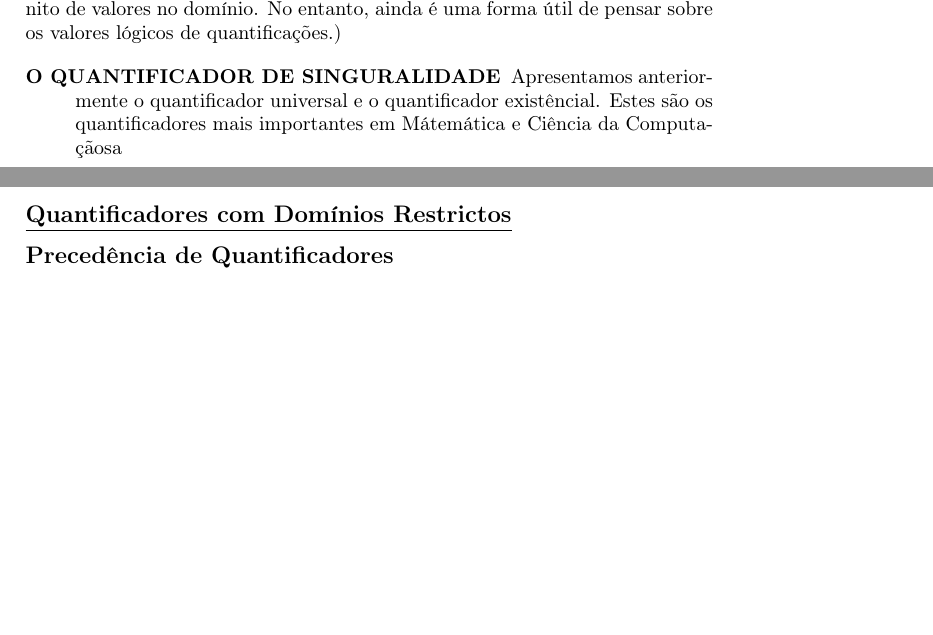
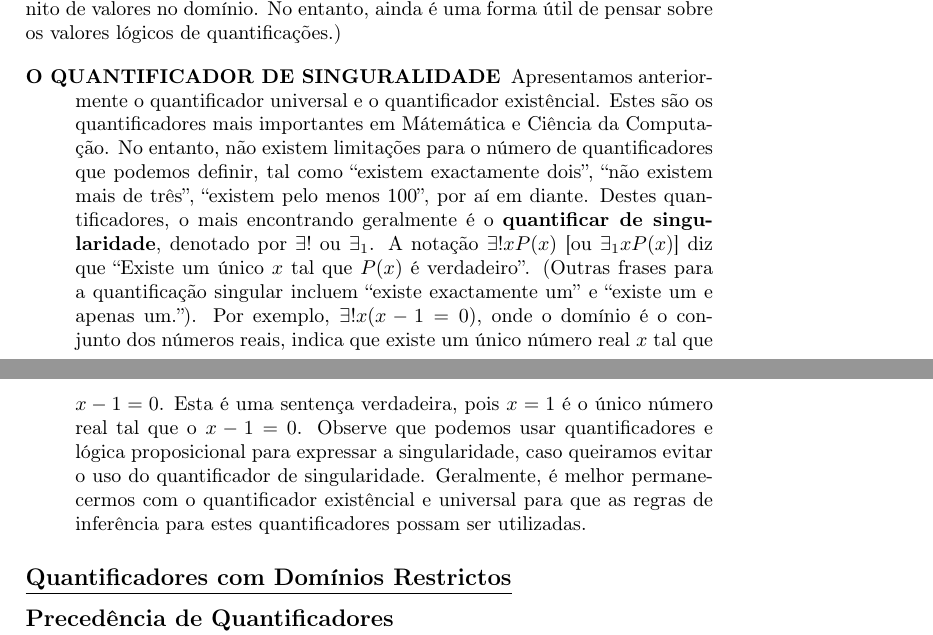
Before and after one commit to discretos/sebenta, a LaTeX document (main.tex, which reads chapter/1.tex): two parts of pages 27 and 28 of 76, joined at a grey line, cut so that both start at the same text, the shorter picture padded with empty space. Compiled offline with pdfLaTeX.

Commit message:
one more thing on quantifiers.

```diff
--- a/chapter/1.tex
+++ b/chapter/1.tex
@@ -1477,11 +1477,31 @@ sobre os valores lógicos de quantificações.)
 \begin{description}
 \item[O QUANTIFICADOR DE SINGURALIDADE] Apresentamos anteriormente o
 quantificador universal e o quantificador existêncial. Estes são os
-quantificadores mais importantes em Mátemática e Ciência da Computaçãosa
-\end{description}
+quantificadores mais importantes em Mátemática e Ciência da Computação. No
+entanto, não existem limitações para o número de quantificadores que podemos
+definir, tal como ``existem exactamente dois'', ``não existem mais de três'',
+``existem pelo menos 100'', por aí em diante. Destes quantificadores, o mais
+encontrando geralmente é o \textbf{quantificar de singularidade}, denotado por
+$\exists!$ ou $\exists_1$. A notação $\exists!xP(x)$ [ou $\exists_1xP(x)$] diz
+que ``Existe um único $x$ tal que $P(x)$ é verdadeiro''. (Outras frases para a
+quantificação singular incluem ``existe exactamente um'' e ``existe um e apenas
+um.''). Por exemplo, $\exists!x(x-1=0)$, onde o domínio é o conjunto dos números
+reais, indica que existe um único número real $x$ tal que $x-1=0$. Esta é uma
+sentença verdadeira, pois $x=1$ é o único número real tal que o $x-1=0$. Observe
+que podemos usar quantificadores e lógica proposicional para expressar a
+singularidade, caso queiramos evitar o uso do quantificador de singularidade.
+Geralmente, é melhor permanecermos com o quantificador existêncial e universal
+para que as regras de inferência para estes quantificadores possam ser
+utilizadas.
+\end{description}
+
 
 \subsection*{\underline{Quantificadores com Domínios
-Restrictos}} \subsection*{\underline{Precedência de Quantificadores}}
+Restrictos}}
+
+
+
+\subsection*{\underline{Precedência de Quantificadores}}
 \subsection*{\underline{Variáveis Ligadas}}
 \subsection*{\underline{Equivalência Lógicas Involvendo Quantificadores}}
 \subsection*{\underline{Negação de Expressões Quantificadas}}
```
Also changed, not shown: main.pdf, 1 other file.
